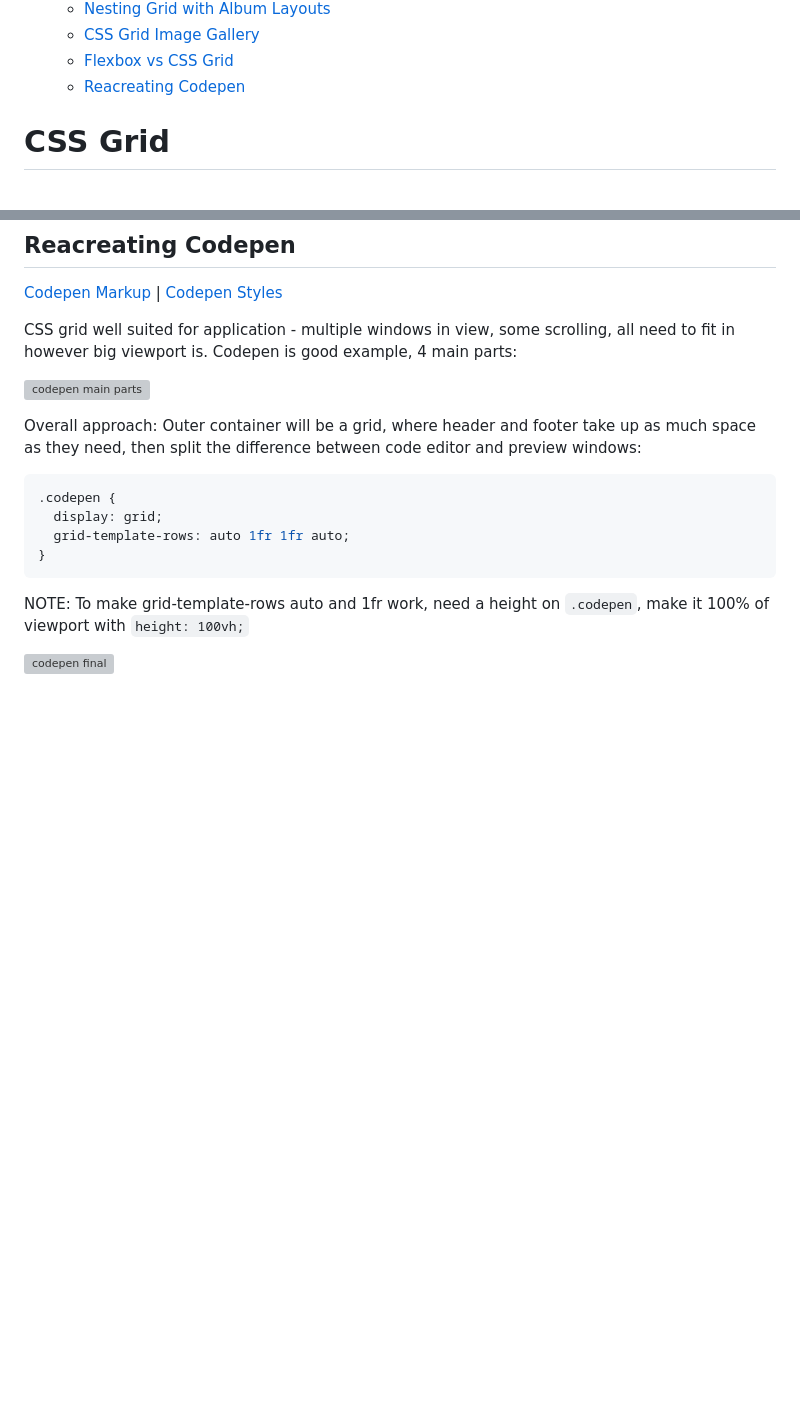
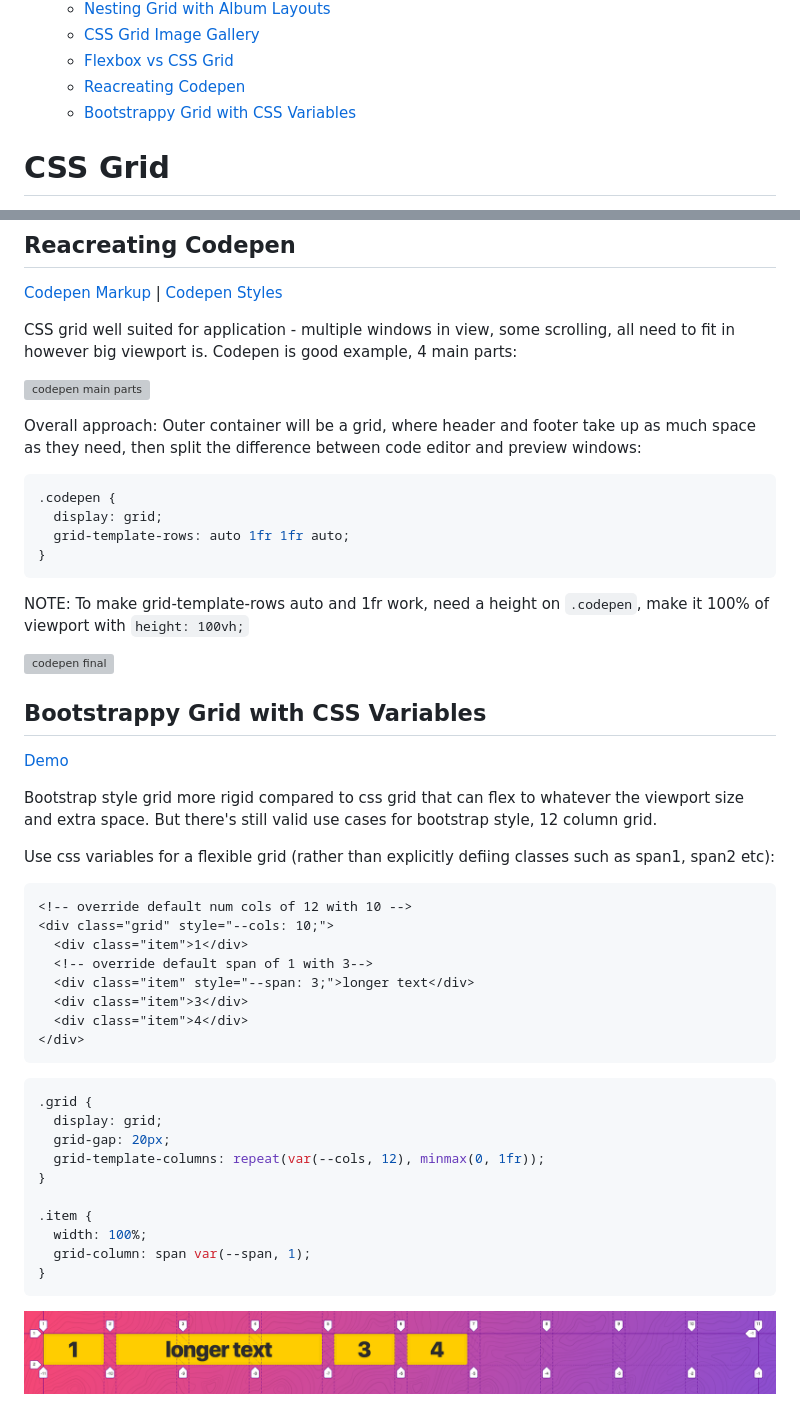
Before and after one commit to danielabar/cssgrid-course, a Markdown page: README.md, 2 parts joined by grey strips. GitHub-like rendering; pictures changed too: assets/images/grid-with-vars.png (added); blank space fills up the shorter version; grey boxes are pictures that could not be loaded.

Commit message:
bootstrappy grid with css variables

````diff
--- a/README.md
+++ b/README.md
@@ -25,6 +25,7 @@
   - [CSS Grid Image Gallery](#css-grid-image-gallery)
   - [Flexbox vs CSS Grid](#flexbox-vs-css-grid)
   - [Reacreating Codepen](#reacreating-codepen)
+  - [Bootstrappy Grid with CSS Variables](#bootstrappy-grid-with-css-variables)
 
 <!-- END doctoc generated TOC please keep comment here to allow auto update -->
 
@@ -2347,3 +2348,37 @@ Outer container will be a grid, where header and footer take up as much space as
 NOTE: To make grid-template-rows auto and 1fr work, need a height on `.codepen`, make it 100% of viewport with `height: 100vh;`
 
 ![codepen final](assets/images/codepen-final.png "codepen final")
+
+## Bootstrappy Grid with CSS Variables
+
+[Demo](cssgrid-course/23%20-%20Bootstrappy%20Grid%20with%20CSS%20Variables/grid-START.html)
+
+Bootstrap style grid more rigid compared to css grid that can flex to whatever the viewport size and extra space. But there's still valid use cases for bootstrap style, 12 column grid.
+
+Use css variables for a flexible grid (rather than explicitly defiing classes such as span1, span2 etc):
+
+```html
+<!-- override default num cols of 12 with 10 -->
+<div class="grid" style="--cols: 10;">
+  <div class="item">1</div>
+  <!-- override default span of 1 with 3-->
+  <div class="item" style="--span: 3;">longer text</div>
+  <div class="item">3</div>
+  <div class="item">4</div>
+</div>
+```
+
+```css
+.grid {
+  display: grid;
+  grid-gap: 20px;
+  grid-template-columns: repeat(var(--cols, 12), minmax(0, 1fr));
+}
+
+.item {
+  width: 100%;
+  grid-column: span var(--span, 1);
+}
+```
+
+![grid with vars](assets/images/grid-with-vars.png "grid with vars")
````
Also changed, not shown: 1 other file.
